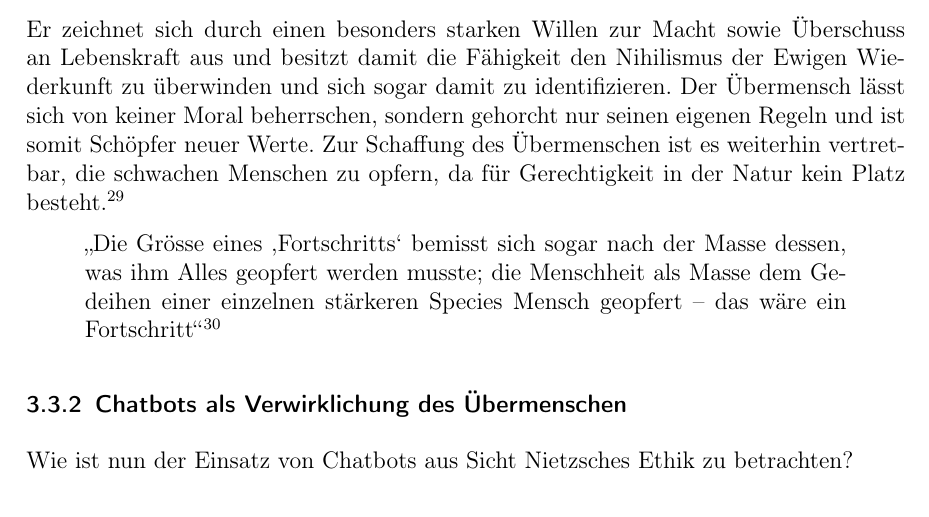
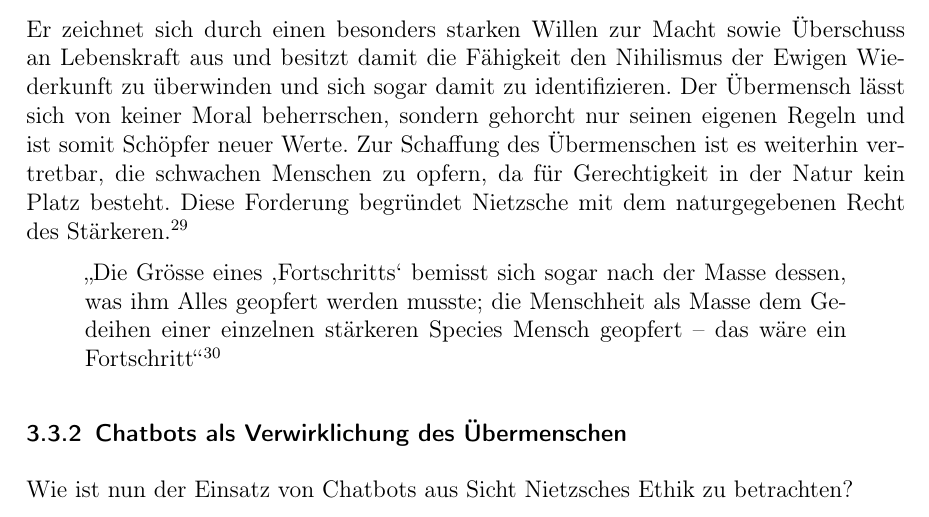
Before and after one commit to Fewa93/Berufsethik, a LaTeX paper (Hausarbeit/00_Berufsethik_Projekt.tex, which reads Hausarbeit/08_Ethik_3.tex): part of page 19 of 27, cut so that both start at the same text. Compiled offline with pdfLaTeX.

Commit message:
Kleine Anpassung Kernthese Nietzsche

```diff
--- a/Hausarbeit/08_Ethik_3.tex
+++ b/Hausarbeit/08_Ethik_3.tex
@@ -34,7 +34,8 @@ Seht, ich lehre euch den Übermenschen! Der Übermensch ist der Sinn der Erde.}\
 \end{quote}
 Er zeichnet sich durch einen besonders starken Willen zur Macht sowie Überschuss an Lebenskraft aus und besitzt damit die Fähigkeit den Nihilismus der Ewigen Wiederkunft zu überwinden und sich sogar damit zu identifizieren.
 Der Übermensch lässt sich von keiner Moral beherrschen, sondern gehorcht nur seinen eigenen Regeln und ist somit Schöpfer neuer Werte.
-Zur Schaffung des Übermenschen ist es weiterhin vertretbar, die schwachen Menschen zu opfern, da für Gerechtigkeit in der Natur kein Platz besteht.\footnote{vgl. \cite{Nietzsche9}, \cite{Nietzsche10} und \cite{Nietzsche1}}
+Zur Schaffung des Übermenschen ist es weiterhin vertretbar, die schwachen Menschen zu opfern, da für Gerechtigkeit in der Natur kein Platz besteht.
+Diese Forderung begründet Nietzsche mit dem naturgegebenen Recht des Stärkeren.\footnote{vgl. \cite{Nietzsche9}, \cite{Nietzsche10} und \cite{Nietzsche1}}
 \begin{quote}
 \enquote{Die Grösse eines \enquote{Fortschritts} bemisst sich sogar nach der Masse dessen, was ihm Alles geopfert werden musste; die Menschheit als Masse dem Gedeihen einer einzelnen stärkeren Species Mensch geopfert – das wäre ein Fortschritt}\footnote{vgl. \cite{Nietzsche11}}
 \end{quote}
```
Also changed, not shown: Hausarbeit/00_Berufsethik_Projekt.pdf.
